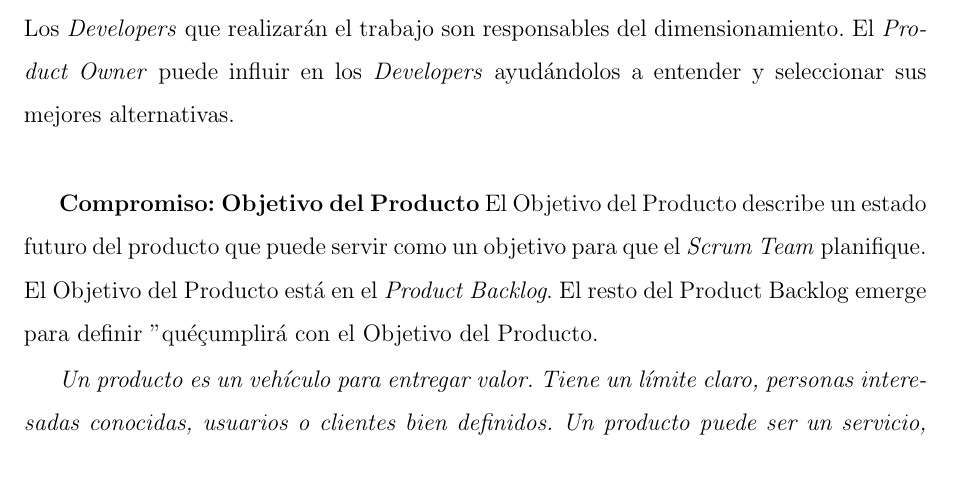
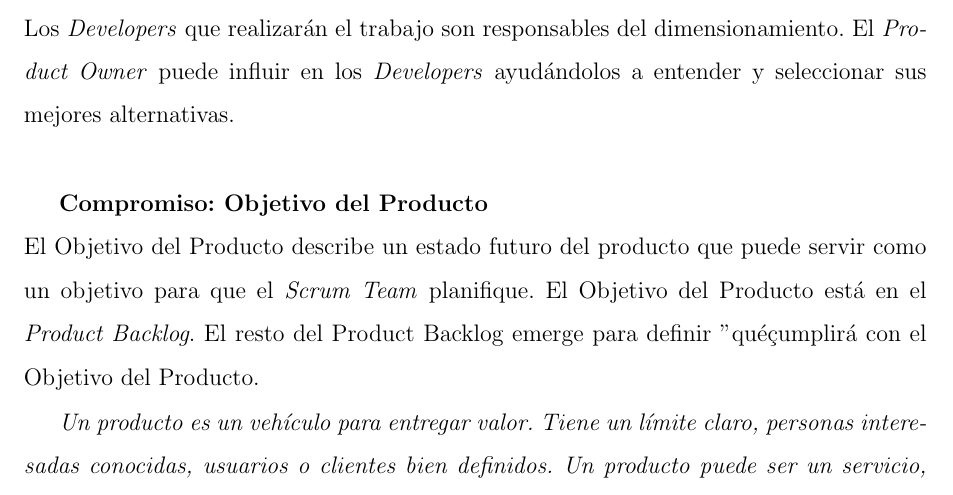
Before and after one commit to yomarhuamani/degree, a LaTeX thesis (Degree.tex, which reads ChapterII/chapterII.tex): part of page 32 of 57, cut so that both start at the same text. Compiled offline with pdfLaTeX.

Commit message:
txs auto checkin

```diff
--- a/ChapterII/chapterII.tex
+++ b/ChapterII/chapterII.tex
@@ -308,7 +308,7 @@
 			Los atributos suelen variar según el ámbito del trabajo.\\
 			Los \textit{Developers} que realizarán el trabajo son responsables del dimensionamiento. El \textit{Product Owner} puede influir en los \textit{Developers} ayudándolos a entender y seleccionar sus mejores alternativas.\\
 
-			\textbf{Compromiso: Objetivo del Producto}
+			\textbf{Compromiso: Objetivo del Producto}\\
 			El Objetivo del Producto describe un estado futuro del producto que puede servir como un objetivo para que el \textit{Scrum Team} planifique. El Objetivo del Producto está en el \textit{Product Backlog}. El resto del Product Backlog emerge para definir "qué" cumplirá con el Objetivo del Producto.
 
 			\textit{Un producto es un vehículo para entregar valor. Tiene un límite claro, personas interesadas
```
